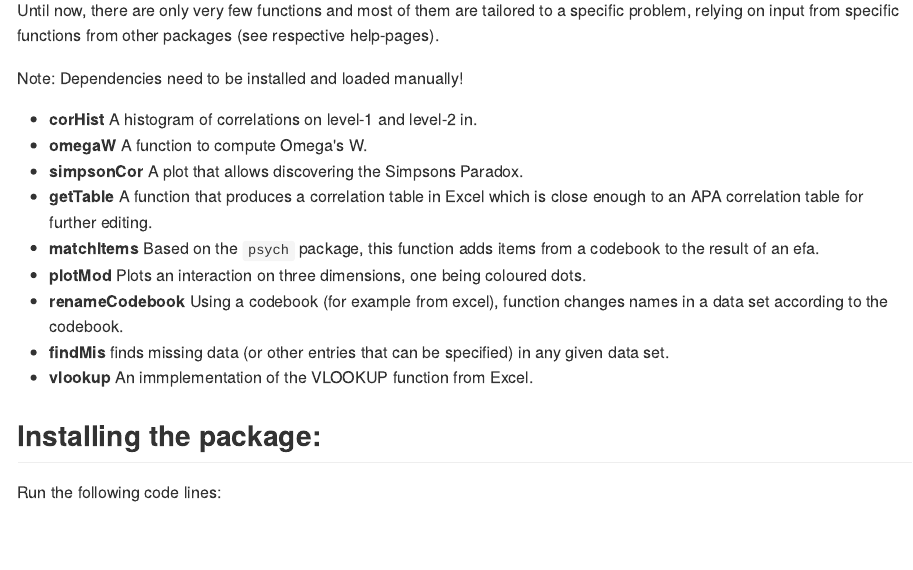
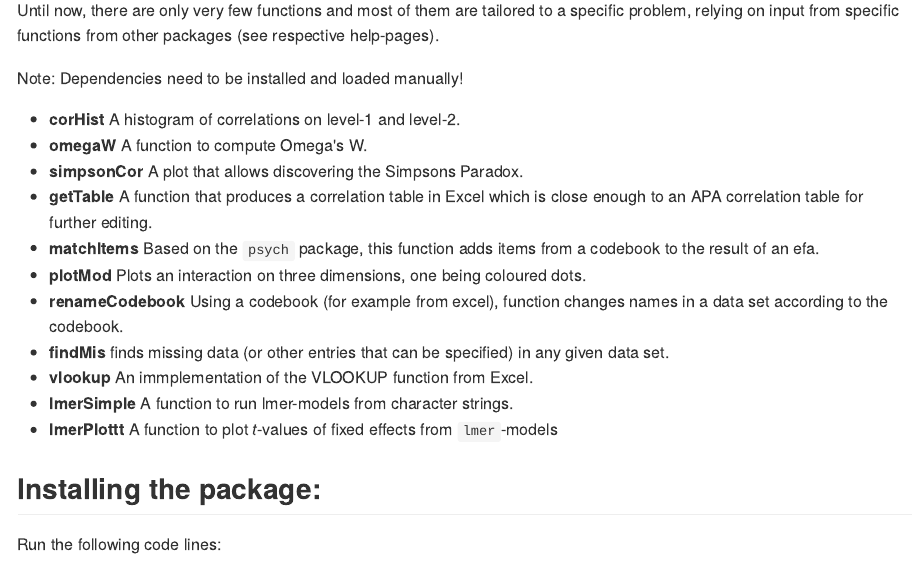
Before and after one commit to kthorstmann/horst, an R Markdown document (README.Rmd): the page in a window 1100 px wide, from 150 px down. The pictures show the output file README.md that the author committed with the source, drawn offline in the style of GitHub.

Commit message:
added new lmer functions to README

```diff
--- a/README.Rmd
+++ b/README.Rmd
@@ -12,7 +12,7 @@ Until now, there are only very few functions and most of them are tailored to a
 Note: Dependencies need to be installed and loaded manually!
 
 
-- **corHist** A histogram of correlations on level-1 and level-2 in.
+- **corHist** A histogram of correlations on level-1 and level-2.
 - **omegaW** A function to compute Omega's W.
 - **simpsonCor** A plot that allows discovering the Simpsons Paradox.
 - **getTable** A function that produces a correlation table in Excel which is close enough to an APA correlation table for further editing.
@@ -21,6 +21,8 @@ Note: Dependencies need to be installed and loaded manually!
 - **renameCodebook** Using a codebook (for example from excel), function changes names in a data set according to the codebook.
 - **findMis** finds missing data (or other entries that can be specified) in any given data set.
 - **vlookup** An immplementation of the VLOOKUP function from Excel.
+- **lmerSimple** A function to run lmer-models from character strings.
+- **lmerPlottt** A function to plot *t*-values of fixed effects from `lmer`-models
 
 
 ## Installing the package:
```
Also changed, not shown: README.md.
